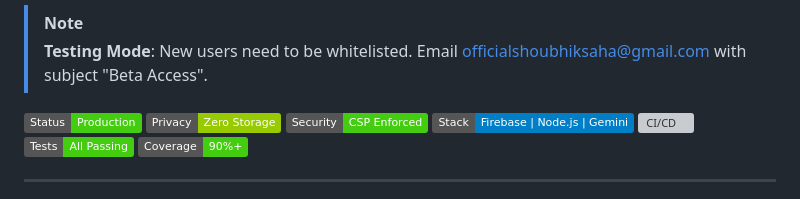
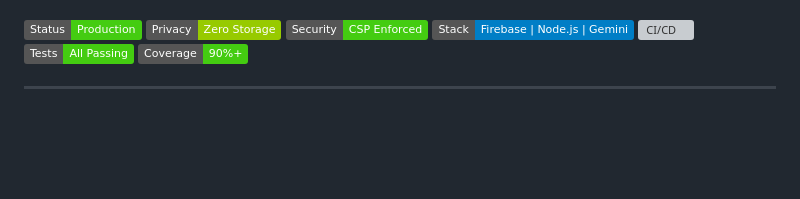
Before and after one commit to shoubhiksaha/AI-PLANNER, a Markdown page: README.md, the part around one of its changes. Drawn GitHub-style; badges without logos; blank space fills up the shorter version; grey boxes are pictures that could not be loaded.

Commit message:
docs: update live app link and remove beta testing whitelist notice in README

```diff
--- a/README.md
+++ b/README.md
@@ -7,6 +7,4 @@
 
-> [!NOTE]
-> **Testing Mode**: New users need to be whitelisted. Email [officialshoubhiksaha@gmail.com](mailto:officialshoubhiksaha@gmail.com) with subject "Beta Access".
 
 ![Status](https://img.shields.io/badge/Status-Production-success)
 ![Privacy](https://img.shields.io/badge/Privacy-Zero%20Storage-green)
```
Also changed, not shown: other parts of README.md (+1 -1 lines).
